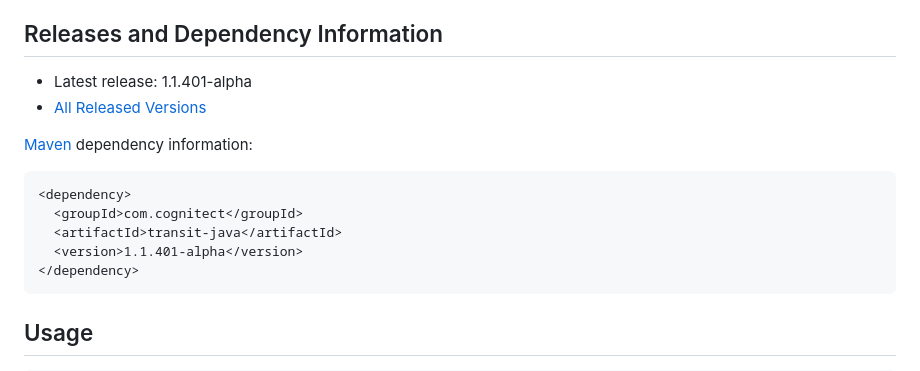
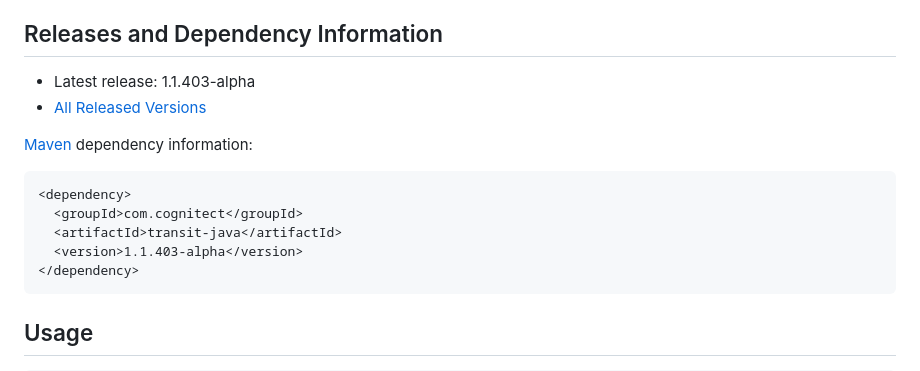
Before and after one commit to cognitect/transit-java, a Markdown page: README.md, the part around the change. GitHub-like rendering.

Commit message:
Update README.md with 1.1.403

````diff
--- a/README.md
+++ b/README.md
@@ -12,7 +12,7 @@ _NOTE: Transit is intended primarily as a wire protocol for transferring data be
 
 ## Releases and Dependency Information
 
-* Latest release: 1.1.401-alpha
+* Latest release: 1.1.403-alpha
 * [All Released Versions](https://search.maven.org/#search%7Cgav%7C1%7Cg%3A%22com.cognitect%22%20AND%20a%3A%22transit-java%22)
 
 [Maven](https://maven.apache.org/) dependency information:
@@ -21,7 +21,7 @@ _NOTE: Transit is intended primarily as a wire protocol for transferring data be
 <dependency>
   <groupId>com.cognitect</groupId>
   <artifactId>transit-java</artifactId>
-  <version>1.1.401-alpha</version>
+  <version>1.1.403-alpha</version>
 </dependency>
 ```
 
````
